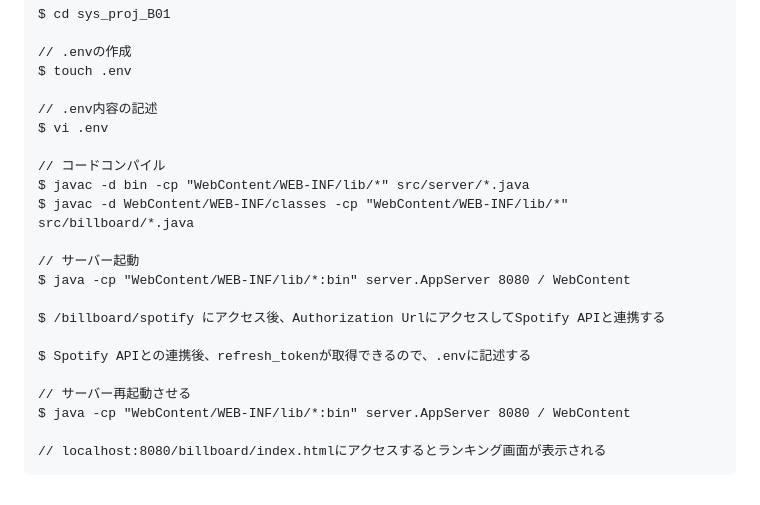
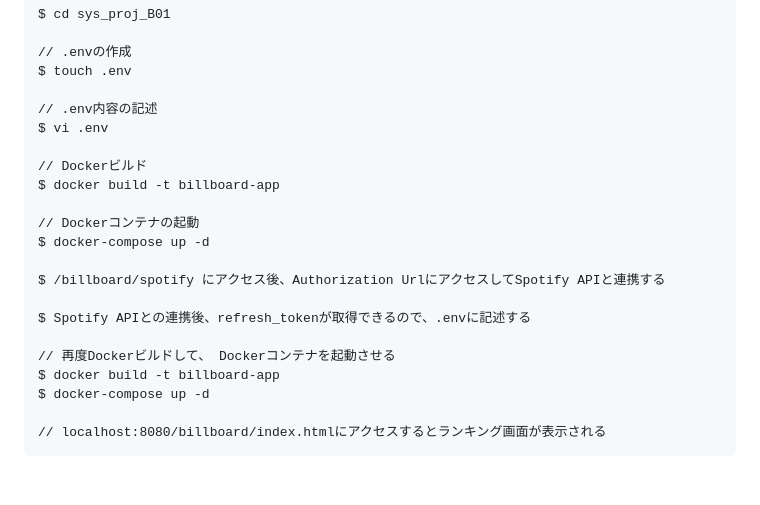
Before and after one commit to 9-sho-5/sys_proj_B01, a Markdown page: README.md, the part around the change. GitHub-like rendering.

````diff
--- a/README.md
+++ b/README.md
@@ -103,19 +103,19 @@ $ touch .env
 // .env内容の記述
 $ vi .env
 
-// コードコンパイル
-$ javac -d bin -cp "WebContent/WEB-INF/lib/*" src/server/*.java
-$ javac -d WebContent/WEB-INF/classes -cp "WebContent/WEB-INF/lib/*" src/billboard/*.java
+// Dockerビルド
+$ docker build -t billboard-app
 
-// サーバー起動
-$ java -cp "WebContent/WEB-INF/lib/*:bin" server.AppServer 8080 / WebContent
+// Dockerコンテナの起動
+$ docker-compose up -d
 
 $ /billboard/spotify にアクセス後、Authorization UrlにアクセスしてSpotify APIと連携する
 
 $ Spotify APIとの連携後、refresh_tokenが取得できるので、.envに記述する
 
-// サーバー再起動させる
-$ java -cp "WebContent/WEB-INF/lib/*:bin" server.AppServer 8080 / WebContent
+// 再度Dockerビルドして、 Dockerコンテナを起動させる
+$ docker build -t billboard-app
+$ docker-compose up -d
 
 // localhost:8080/billboard/index.htmlにアクセスするとランキング画面が表示される
 ```
````
